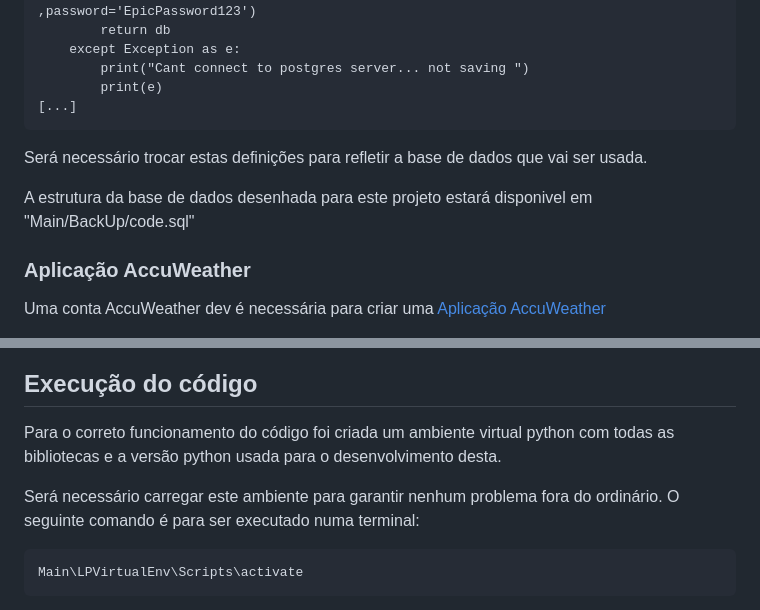
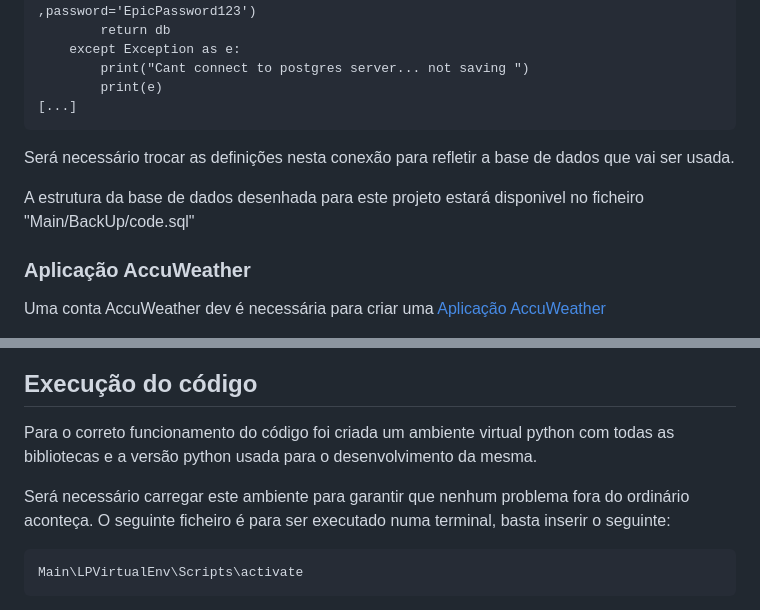
Before and after one commit to Besteres/Sistema_Rega_Flask, a Markdown page: README.md, 2 parts joined by grey strips. GitHub-like rendering.

````diff
--- a/README.md
+++ b/README.md
@@ -32,9 +32,9 @@ def db_connection():
         print(e)
 [...]
 ```
-Será necessário trocar estas definições para refletir a base de dados que vai ser usada.
+Será necessário trocar as definições nesta conexão para refletir a base de dados que vai ser usada.
 
-A estrutura da base de dados desenhada para este projeto estará disponivel em "Main/BackUp/code.sql"
+A estrutura da base de dados desenhada para este projeto estará disponivel no ficheiro "Main/BackUp/code.sql"
 
 
 ### Aplicação AccuWeather <a name="AplicaçãoAccuWeather"></a>
@@ -52,10 +52,10 @@ Ao criar uma aplicação com sucesso poderás ter acesso a uma chave API, que é
 
 
 ## Execução do código <a name="execucao"></a>
-Para o correto funcionamento do código foi criada um ambiente virtual python com todas as bibliotecas e a versão python usada para o desenvolvimento desta.
+Para o correto funcionamento do código foi criada um ambiente virtual python com todas as bibliotecas e a versão python usada para o desenvolvimento da mesma.
 
-Será necessário carregar este ambiente para garantir nenhum problema fora do ordinário.
-O seguinte comando é para ser executado numa terminal:
+Será necessário carregar este ambiente para garantir que nenhum problema fora do ordinário aconteça.
+O seguinte ficheiro é para ser executado numa terminal, basta inserir o seguinte:
 ```
 Main\LPVirtualEnv\Scripts\activate
 ```
````
